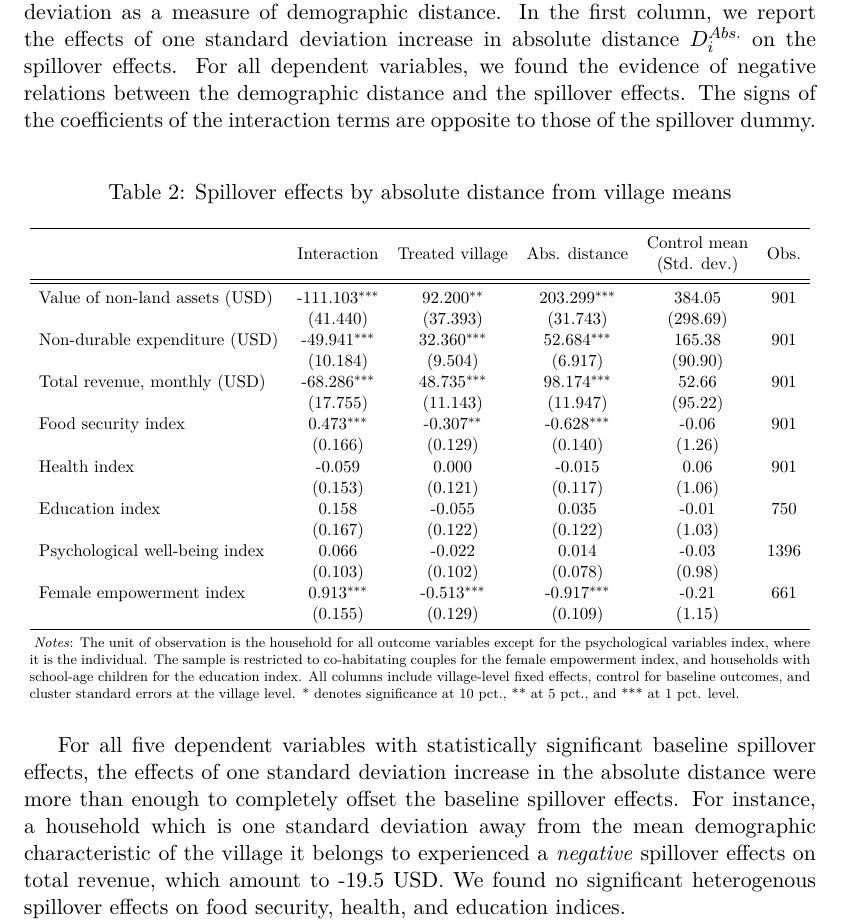
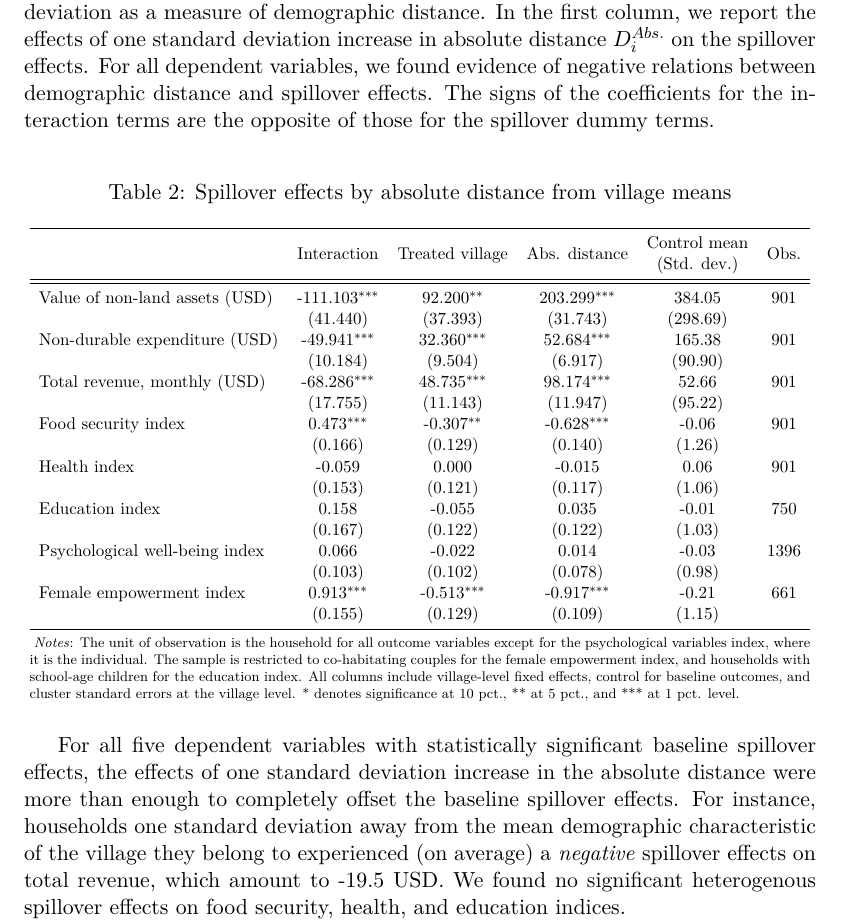
Before and after one commit to jrpabraham/vsp-uct, a LaTeX paper (Draft/VSP-draft.tex): part of page 4 of 6, cut so that both start at the same text. Compiled offline with pdfLaTeX.

Commit message:
Bechhofer edits - FINAL?

```diff
--- a/Draft/VSP-draft.tex
+++ b/Draft/VSP-draft.tex
@@ -110,7 +110,7 @@
     }
     \end{table}
 
-    Table 1 reports balance across treatment groups on baseline characteristics of households. As in the original study, we fail to reject a joint test of balance between transfer and spillover households across all of the primary outcomes. Table 2 shows the heterogenous spillover effects on various dependent variables, using the absolute deviation as a measure of demographic distance. In the first column, we report the effects of one standard deviation increase in absolute distance  $D_i^{Abs.}$ on the spillover effects. For all dependent variables, we found the evidence of negative relations between the demographic distance and the spillover effects. The signs of the coefficients of the interaction terms are opposite to those of the spillover dummy. \\
+    Table 1 reports balance across treatment groups on baseline characteristics of households. As in the original study, we fail to reject a joint test of balance between transfer and spillover households across all of the primary outcomes. Table 2 shows the heterogenous spillover effects on various dependent variables, using the absolute deviation as a measure of demographic distance. In the first column, we report the effects of one standard deviation increase in absolute distance  $D_i^{Abs.}$ on the spillover effects. For all dependent variables, we found evidence of negative relations between demographic distance and spillover effects. The signs of the coefficients for the interaction terms are the opposite of those for the spillover dummy terms. \\
 
     \begin{table}[H]
     \centering
@@ -125,7 +125,7 @@
     }
     \end{table}
 
-    For all five dependent variables with statistically significant baseline spillover effects, the effects of one standard deviation increase in the absolute distance were more than enough to completely offset the baseline spillover effects. For instance, a household which is one standard deviation away from the mean demographic characteristic of the village it belongs to experienced a \textit{negative} spillover effects on total revenue, which amount to -19.5 USD. We found no significant heterogenous spillover effects on food security, health, and education indices.
+    For all five dependent variables with statistically significant baseline spillover effects, the effects of one standard deviation increase in the absolute distance were more than enough to completely offset the baseline spillover effects. For instance, households one standard deviation away from the mean demographic characteristic of the village they belong to experienced (on average) a \textit{negative} spillover effects on total revenue, which amount to -19.5 USD. We found no significant heterogenous spillover effects on food security, health, and education indices.
 
     In Table 3 we report the results from the same regressions, this time with the squared distances $D_i^{Sq.}$ as a measure of demographic distance. Once again, the results strongly indicate that households dissimilar from an average villager experienced weaker spillover effects. The magnitude of the coefficients of the interaction terms are smaller, because the squared distance measure weights distances far away from the mean more heavily.
 
```
Also changed, not shown: Draft/VSP-draft.pdf, Draft/VSP-draft.tex (2 more changed lines).
